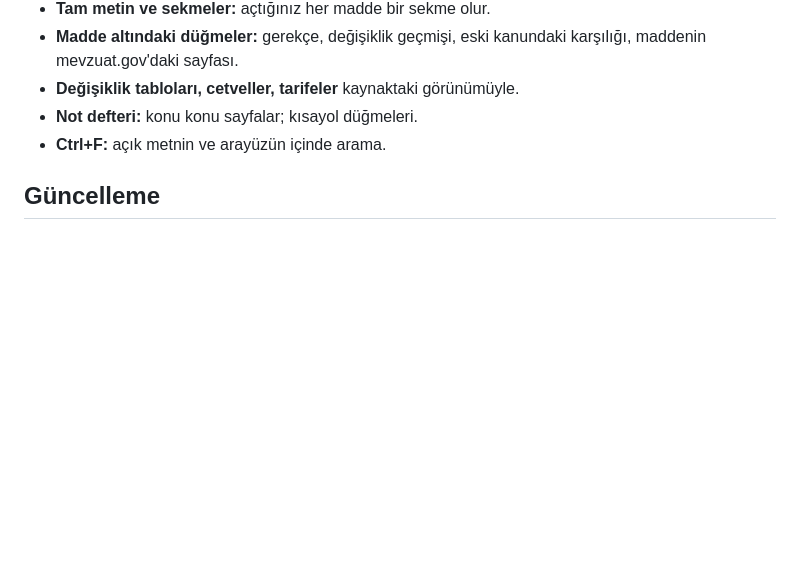
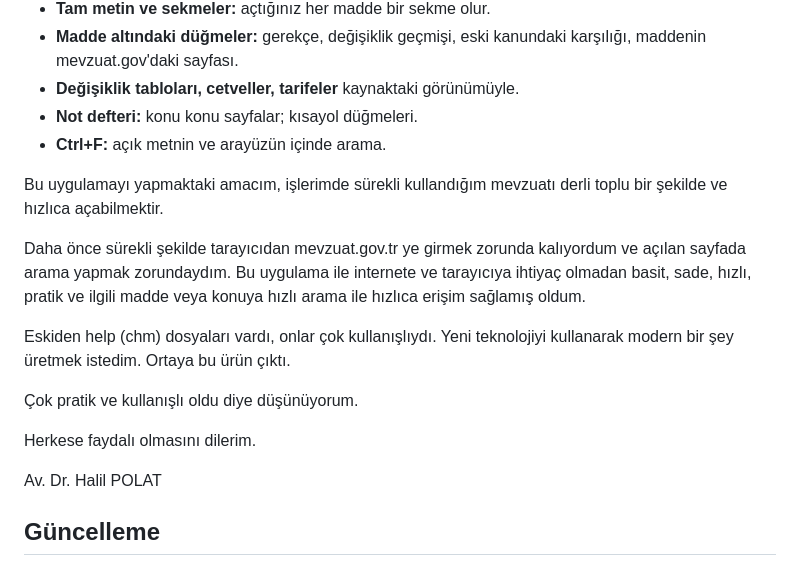
Before and after one commit to av-dr-halilpolat/mevzu, a Markdown page: README.md, the part around the change. GitHub-like rendering; blank space fills up the shorter version.

```diff
--- a/README.md
+++ b/README.md
@@ -48,6 +48,20 @@ olduğu anlamına gelmez; imzasız olduğu anlamına gelir.
 - **Not defteri:** konu konu sayfalar; kısayol düğmeleri.
 - **Ctrl+F:** açık metnin ve arayüzün içinde arama.
 
+Bu uygulamayı yapmaktaki amacım, işlerimde sürekli kullandığım mevzuatı derli toplu bir şekilde ve hızlıca açabilmektir.
+
+Daha önce sürekli şekilde tarayıcıdan mevzuat.gov.tr ye girmek zorunda kalıyordum ve açılan sayfada arama yapmak zorundaydım. Bu uygulama ile internete ve tarayıcıya ihtiyaç olmadan basit, sade, hızlı, pratik ve ilgili madde veya konuya hızlı arama ile hızlıca erişim sağlamış oldum.
+
+Eskiden help (chm) dosyaları vardı, onlar çok kullanışlıydı. Yeni teknolojiyi kullanarak modern bir şey üretmek istedim. Ortaya bu ürün çıktı.
+
+Çok pratik ve kullanışlı oldu diye düşünüyorum.
+
+Herkese faydalı olmasını dilerim.
+
+Av. Dr. Halil POLAT
+
+
+
 ## Güncelleme
 
 Mevzuat değiştiğinde program açılışta haber verir; **indir** deyince
```
